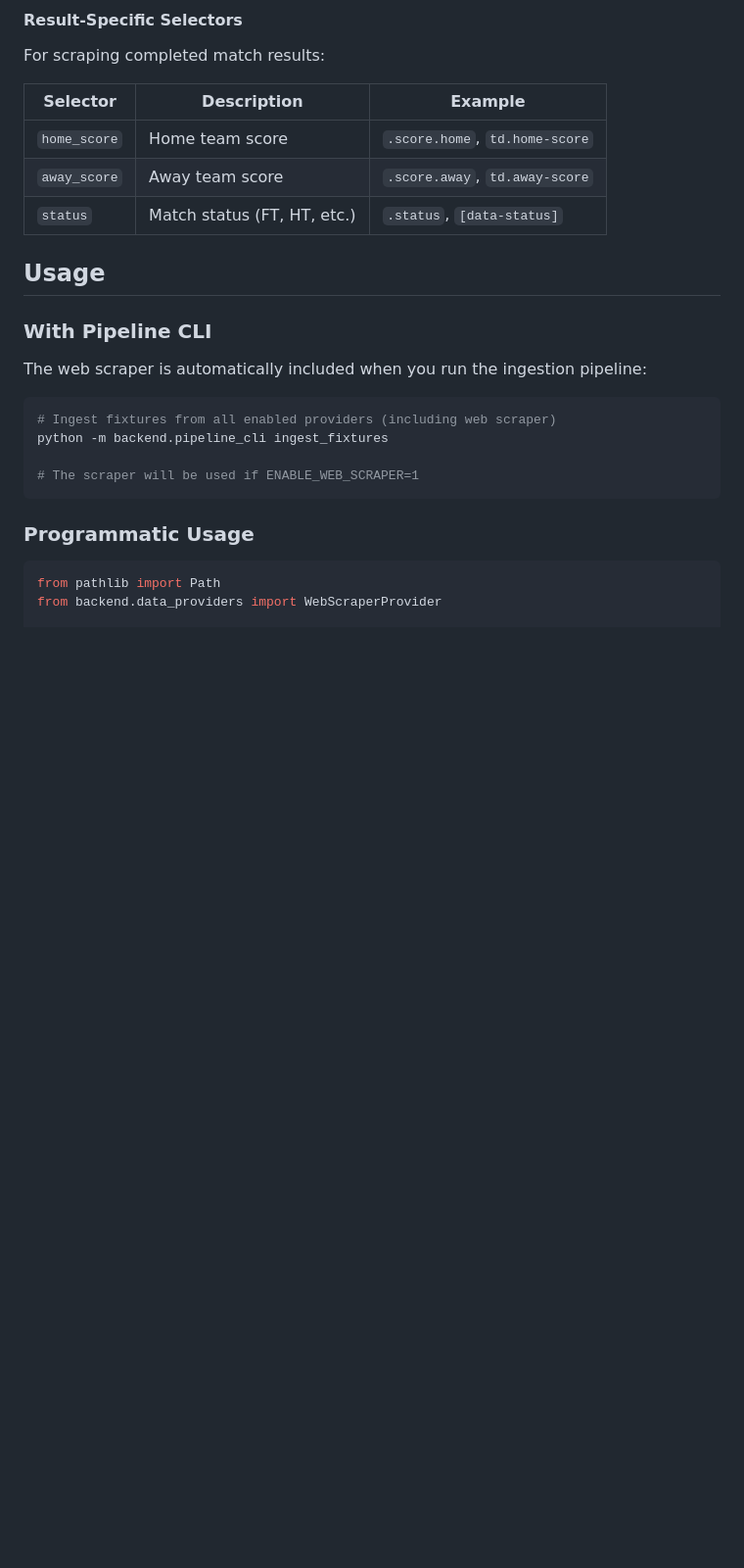
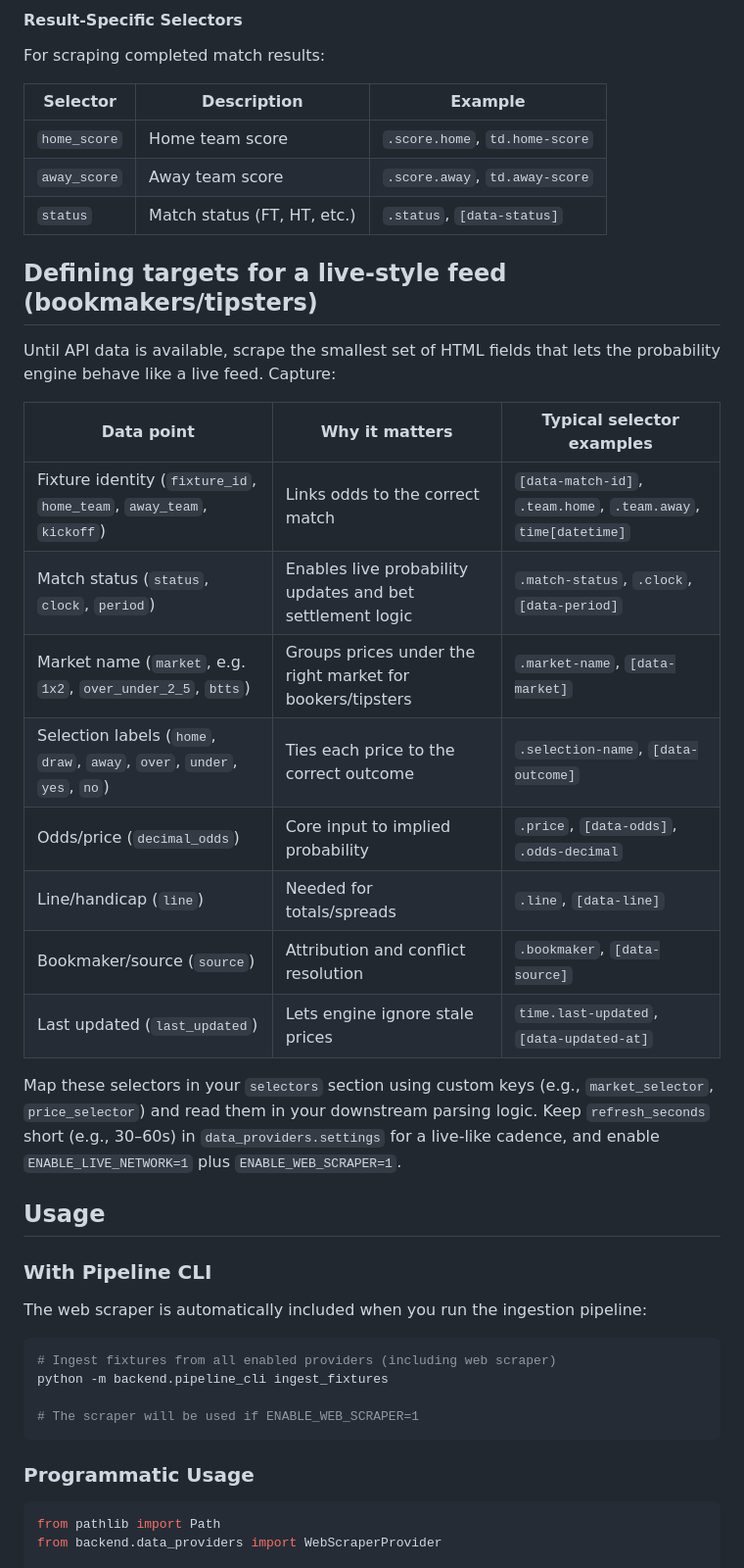
Before and after one commit to Tsoympet/G.F.P.S-Global-Football-Probability-System, a Markdown page: docs/web-scraper.md, the part around the change. Shown at 98% size. Rendered like a GitHub page; blank space fills up the shorter version.

Commit message:
doc: outline live-style scraper fields
Co-authored-by: Tsoympet <194965140+Tsoympet@users.noreply.github.com>

```diff
--- a/docs/web-scraper.md
+++ b/docs/web-scraper.md
@@ -100,6 +100,23 @@ For scraping completed match results:
 | `home_score` | Home team score | `.score.home`, `td.home-score` |
 | `away_score` | Away team score | `.score.away`, `td.away-score` |
 | `status` | Match status (FT, HT, etc.) | `.status`, `[data-status]` |
+
+## Defining targets for a live-style feed (bookmakers/tipsters)
+
+Until API data is available, scrape the smallest set of HTML fields that lets the probability engine behave like a live feed. Capture:
+
+| Data point | Why it matters | Typical selector examples |
+|------------|----------------|---------------------------|
+| Fixture identity (`fixture_id`, `home_team`, `away_team`, `kickoff`) | Links odds to the correct match | `[data-match-id]`, `.team.home`, `.team.away`, `time[datetime]` |
+| Match status (`status`, `clock`, `period`) | Enables live probability updates and bet settlement logic | `.match-status`, `.clock`, `[data-period]` |
+| Market name (`market`, e.g. `1x2`, `over_under_2_5`, `btts`) | Groups prices under the right market for bookers/tipsters | `.market-name`, `[data-market]` |
+| Selection labels (`home`, `draw`, `away`, `over`, `under`, `yes`, `no`) | Ties each price to the correct outcome | `.selection-name`, `[data-outcome]` |
+| Odds/price (`decimal_odds`) | Core input to implied probability | `.price`, `[data-odds]`, `.odds-decimal` |
+| Line/handicap (`line`) | Needed for totals/spreads | `.line`, `[data-line]` |
+| Bookmaker/source (`source`) | Attribution and conflict resolution | `.bookmaker`, `[data-source]` |
+| Last updated (`last_updated`) | Lets engine ignore stale prices | `time.last-updated`, `[data-updated-at]` |
+
+Map these selectors in your `selectors` section using custom keys (e.g., `market_selector`, `price_selector`) and read them in your downstream parsing logic. Keep `refresh_seconds` short (e.g., 30–60s) in `data_providers.settings` for a live-like cadence, and enable `ENABLE_LIVE_NETWORK=1` plus `ENABLE_WEB_SCRAPER=1`.
 
 ## Usage
 
```
